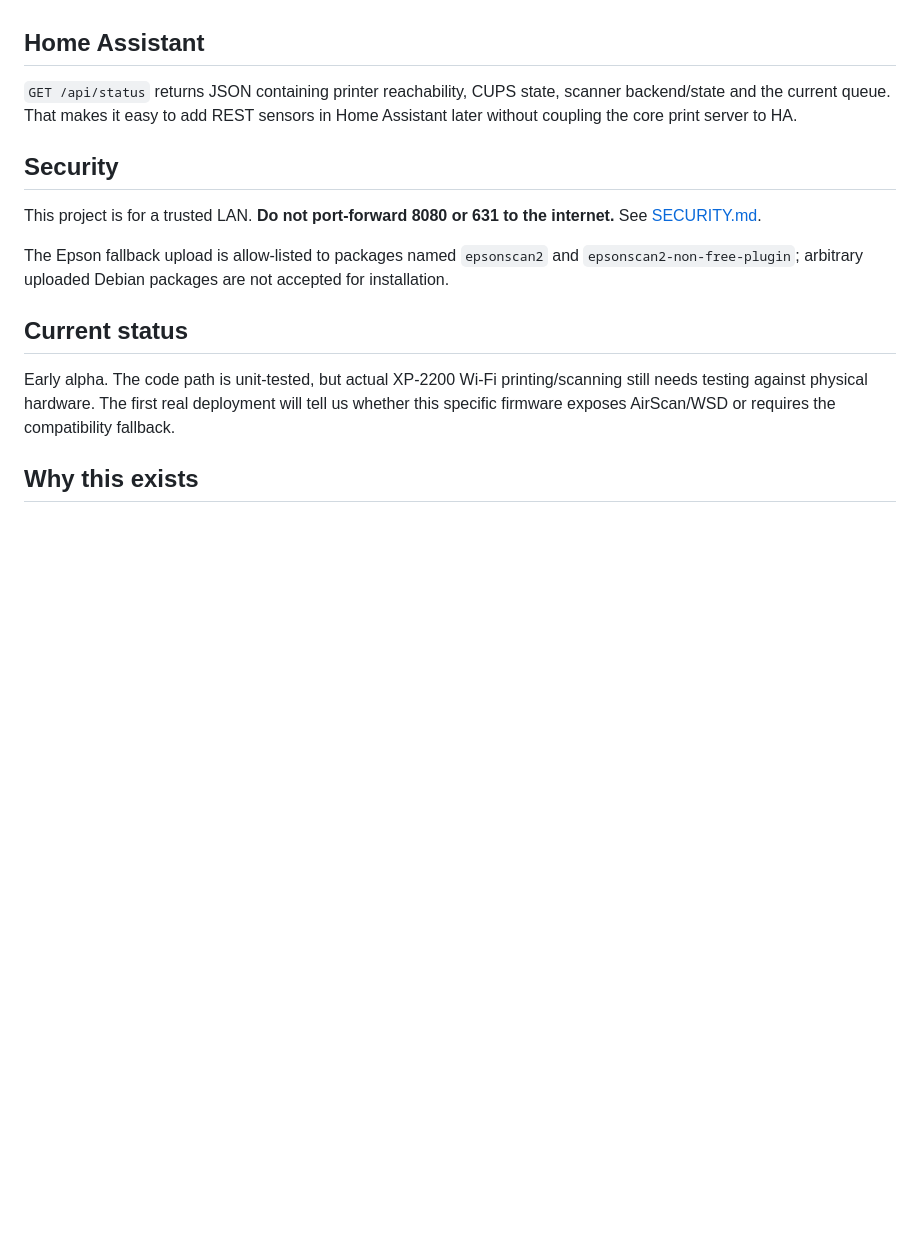
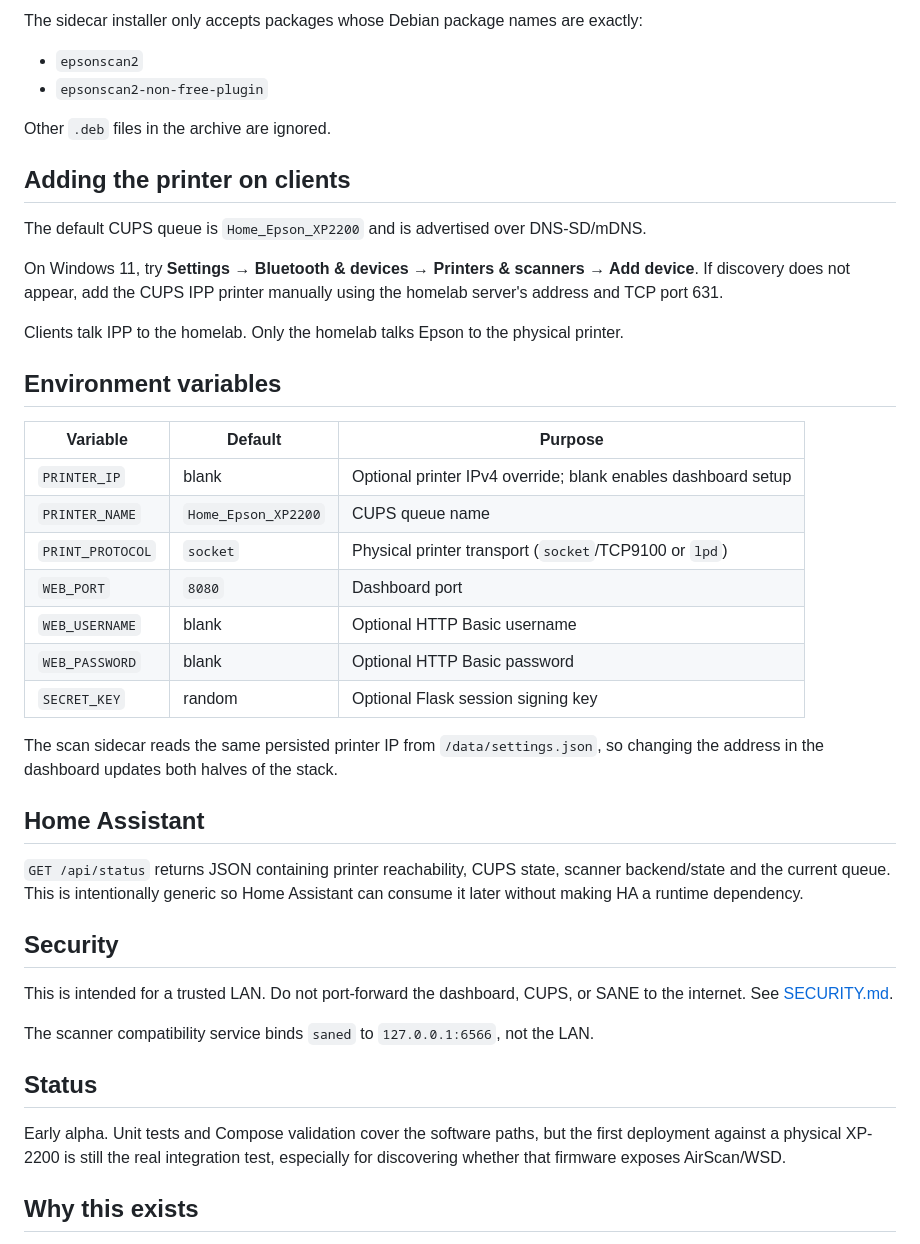
Before and after one commit to 0libote/Epson-Printer-HA, a Markdown page: README.md, the part around one of its changes. GitHub-like rendering; blank space fills up the shorter version.

```diff
--- a/README.md
+++ b/README.md
@@ -116,17 +91,45 @@ The XP-2200 is a flatbed scanner, so the initial dashboard exposes an A4 flatbed
+The sidecar installer only accepts packages whose Debian package names are exactly:
+
+- `epsonscan2`
+- `epsonscan2-non-free-plugin`
+
+Other `.deb` files in the archive are ignored.
+
+## Adding the printer on clients
+
+The default CUPS queue is `Home_Epson_XP2200` and is advertised over DNS-SD/mDNS.
+
+On Windows 11, try **Settings → Bluetooth & devices → Printers & scanners → Add device**. If discovery does not appear, add the CUPS IPP printer manually using the homelab server's address and TCP port 631.
+
+Clients talk IPP to the homelab. Only the homelab talks Epson to the physical printer.
+
+## Environment variables
+
+| Variable | Default | Purpose |
+| --- | --- | --- |
+| `PRINTER_IP` | blank | Optional printer IPv4 override; blank enables dashboard setup |
+| `PRINTER_NAME` | `Home_Epson_XP2200` | CUPS queue name |
+| `PRINT_PROTOCOL` | `socket` | Physical printer transport (`socket`/TCP9100 or `lpd`) |
+| `WEB_PORT` | `8080` | Dashboard port |
+| `WEB_USERNAME` | blank | Optional HTTP Basic username |
+| `WEB_PASSWORD` | blank | Optional HTTP Basic password |
+| `SECRET_KEY` | random | Optional Flask session signing key |
+
+The scan sidecar reads the same persisted printer IP from `/data/settings.json`, so changing the address in the dashboard updates both halves of the stack.
 
 ## Home Assistant
 
-`GET /api/status` returns JSON containing printer reachability, CUPS state, scanner backend/state and the current queue. That makes it easy to add REST sensors in Home Assistant later without coupling the core print server to HA.
+`GET /api/status` returns JSON containing printer reachability, CUPS state, scanner backend/state and the current queue. This is intentionally generic so Home Assistant can consume it later without making HA a runtime dependency.
 
 ## Security
 
-This project is for a trusted LAN. **Do not port-forward 8080 or 631 to the internet.** See [SECURITY.md](SECURITY.md).
+This is intended for a trusted LAN. Do not port-forward the dashboard, CUPS, or SANE to the internet. See [SECURITY.md](SECURITY.md).
 
-The Epson fallback upload is allow-listed to packages named `epsonscan2` and `epsonscan2-non-free-plugin`; arbitrary uploaded Debian packages are not accepted for installation.
+The scanner compatibility service binds `saned` to `127.0.0.1:6566`, not the LAN.
 
-## Current status
+## Status
 
-Early alpha. The code path is unit-tested, but actual XP-2200 Wi-Fi printing/scanning still needs testing against physical hardware. The first real deployment will tell us whether this specific firmware exposes AirScan/WSD or requires the compatibility fallback.
+Early alpha. Unit tests and Compose validation cover the software paths, but the first deployment against a physical XP-2200 is still the real integration test, especially for discovering whether that firmware exposes AirScan/WSD.
 
 ## Why this exists
 
```
Also changed, not shown: other parts of README.md (+69 -94 lines).
